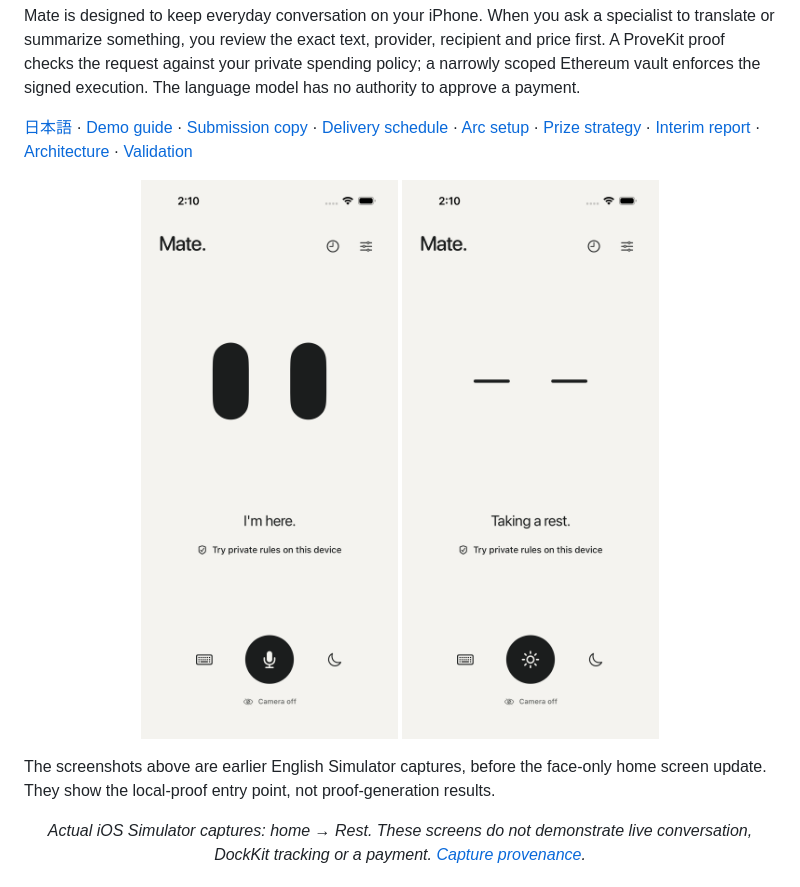
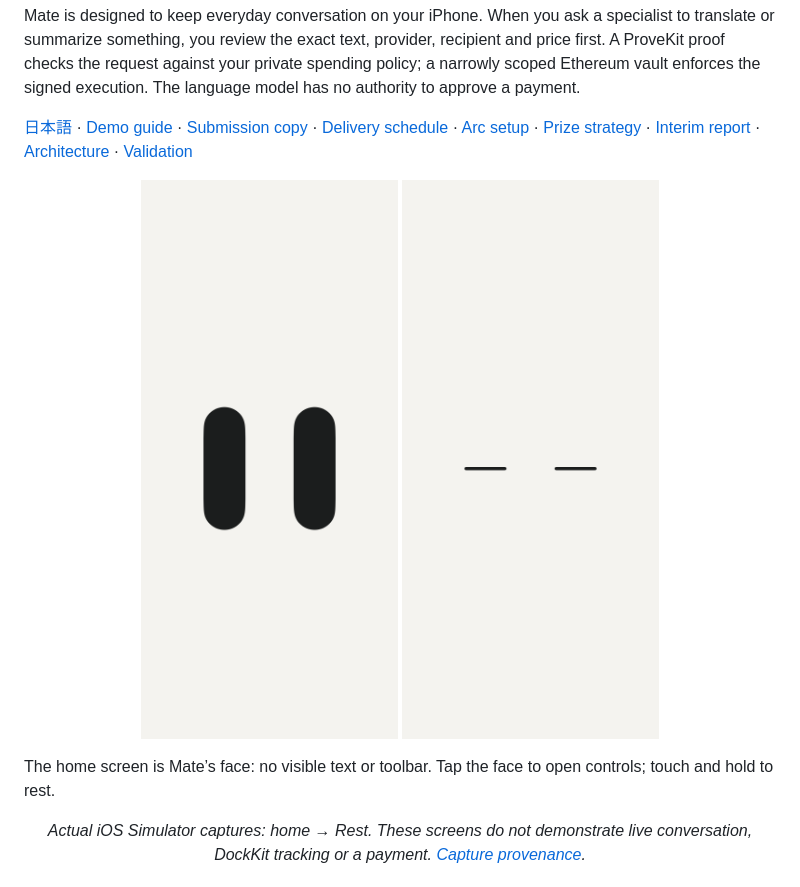
Before and after one commit to susumutomita/ZeroKeyMate, a Markdown page: README.md, the part around the change. GitHub-like rendering; pictures changed too: docs/assets/face-home.png (added), docs/assets/face-rest.png (added).

```diff
--- a/README.md
+++ b/README.md
@@ -9,11 +9,11 @@ Mate is designed to keep everyday conversation on your iPhone. When you ask a sp
 [日本語](docs/README.ja.md) · [Demo guide](docs/demo.md) · [Submission copy](docs/submission.md) · [Delivery schedule](docs/schedule.md) · [Arc setup](docs/arc-setup.md) · [Prize strategy](docs/prize-strategy.md) · [Interim report](docs/interim-report.md) · [Architecture](docs/architecture.md) · [Validation](docs/validation.md)
 
 <p align="center">
-  <img src="docs/assets/home-english.png" width="260" alt="English Mate home: local proof entry, conversation controls and camera off.">
-  <img src="docs/assets/rest-english.png" width="260" alt="Mate resting after the Rest control is pressed, with the camera stopped.">
+  <img src="docs/assets/face-home.png" width="260" alt="Mate home showing only two eyes, without visible text or a toolbar.">
+  <img src="docs/assets/face-rest.png" width="260" alt="Mate resting after the Rest control is pressed, with the camera stopped.">
 </p>
 
-The screenshots above are earlier English Simulator captures, before the face-only home screen update. They show the local-proof entry point, not proof-generation results.
+The home screen is Mate’s face: no visible text or toolbar. Tap the face to open controls; touch and hold to rest.
 
 <p align="center"><em>Actual iOS Simulator captures: home → Rest. These screens do not demonstrate live conversation, DockKit tracking or a payment. <a href="docs/assets/README.md">Capture provenance</a>.</em></p>
 
```
Also changed, not shown: docs/assets/README.md (+6 -0 lines), docs/validation.md (+2 -0 lines), 1 other file.
